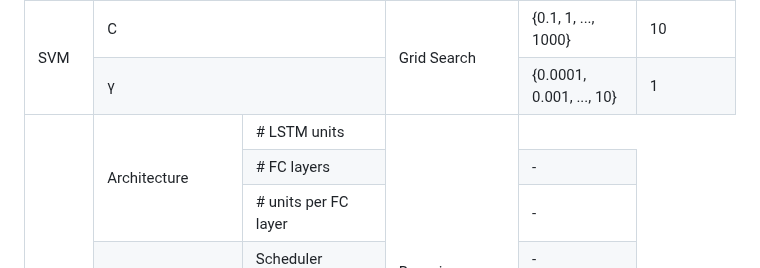
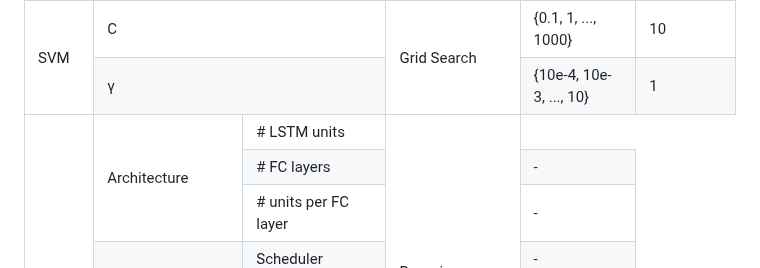
Before and after one commit to koen-47/descraibe-it, a Markdown page: README.md, the part around the change. Drawn GitHub-style.

Commit message:
Testing with hyperparameter tuning table v3

```diff
--- a/README.md
+++ b/README.md
@@ -125,7 +125,7 @@ is used for smaller search spaces and Bayesian Optimization is used for larger o
         </tr>
         <tr>
             <td colspan="2">γ</td>
-            <td>{0.0001, 0.001, ..., 10}</td>
+            <td>{10e-4, 10e-3, ..., 10}</td>
             <td>1</td>
         </tr>
         <tr>
```
